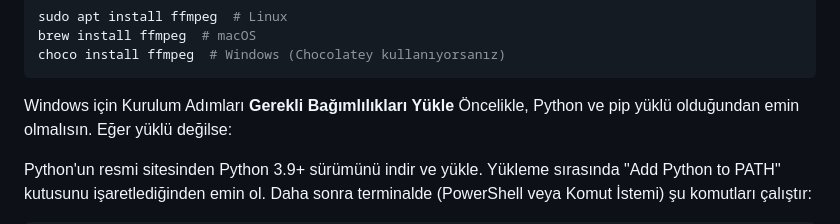
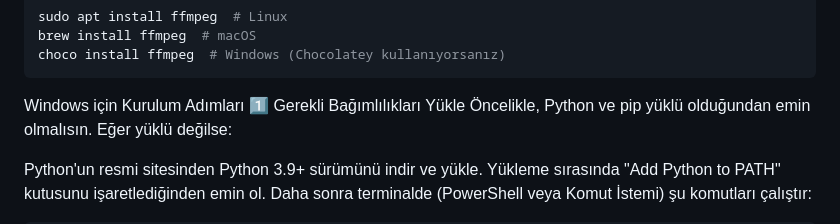
Before and after one commit to singleservingfriend/sesoku, a Markdown page: README.md, the part around the change. GitHub-like rendering.

````diff
--- a/README.md
+++ b/README.md
@@ -28,7 +28,7 @@ brew install ffmpeg  # macOS
 choco install ffmpeg  # Windows (Chocolatey kullanıyorsanız)
 ```
 Windows için Kurulum Adımları
-**Gerekli Bağımlılıkları Yükle**
+1️⃣ Gerekli Bağımlılıkları Yükle
 Öncelikle, Python ve pip yüklü olduğundan emin olmalısın. Eğer yüklü değilse:
 
 Python'un resmi sitesinden Python 3.9+ sürümünü indir ve yükle.
````
